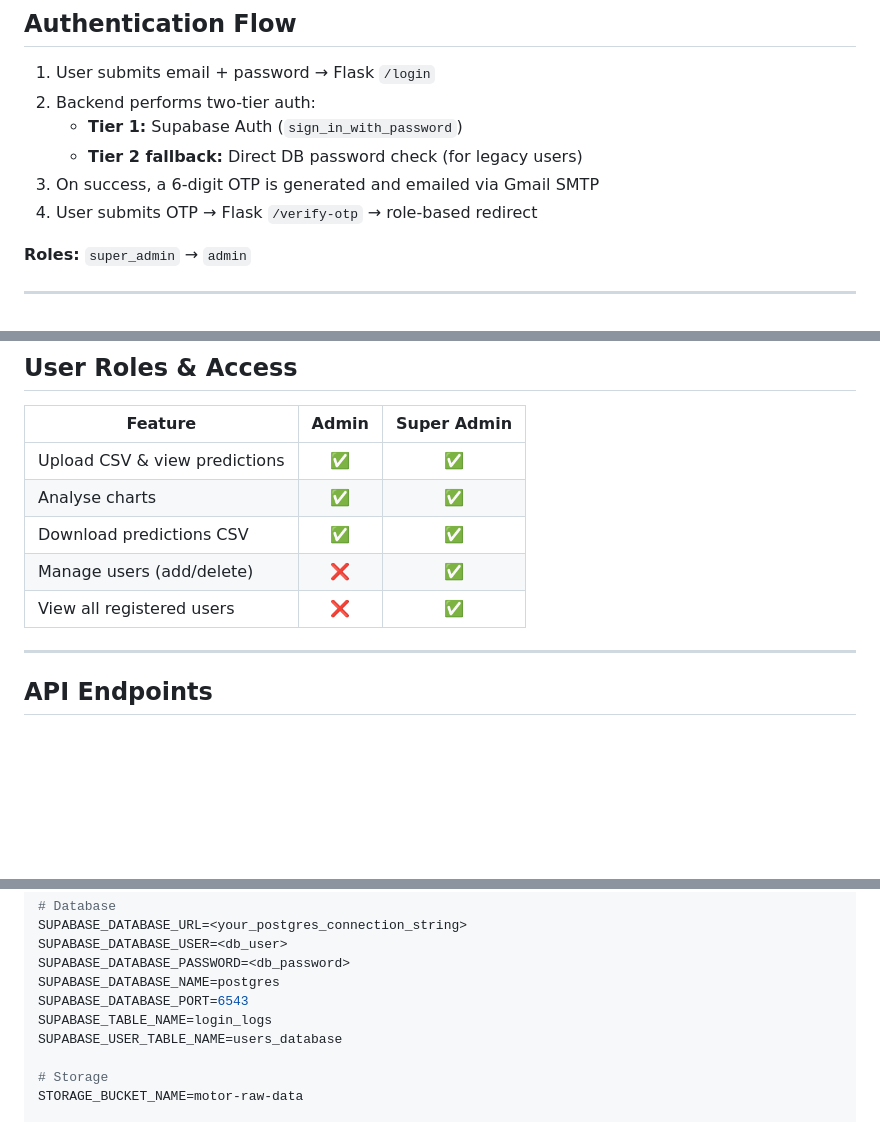
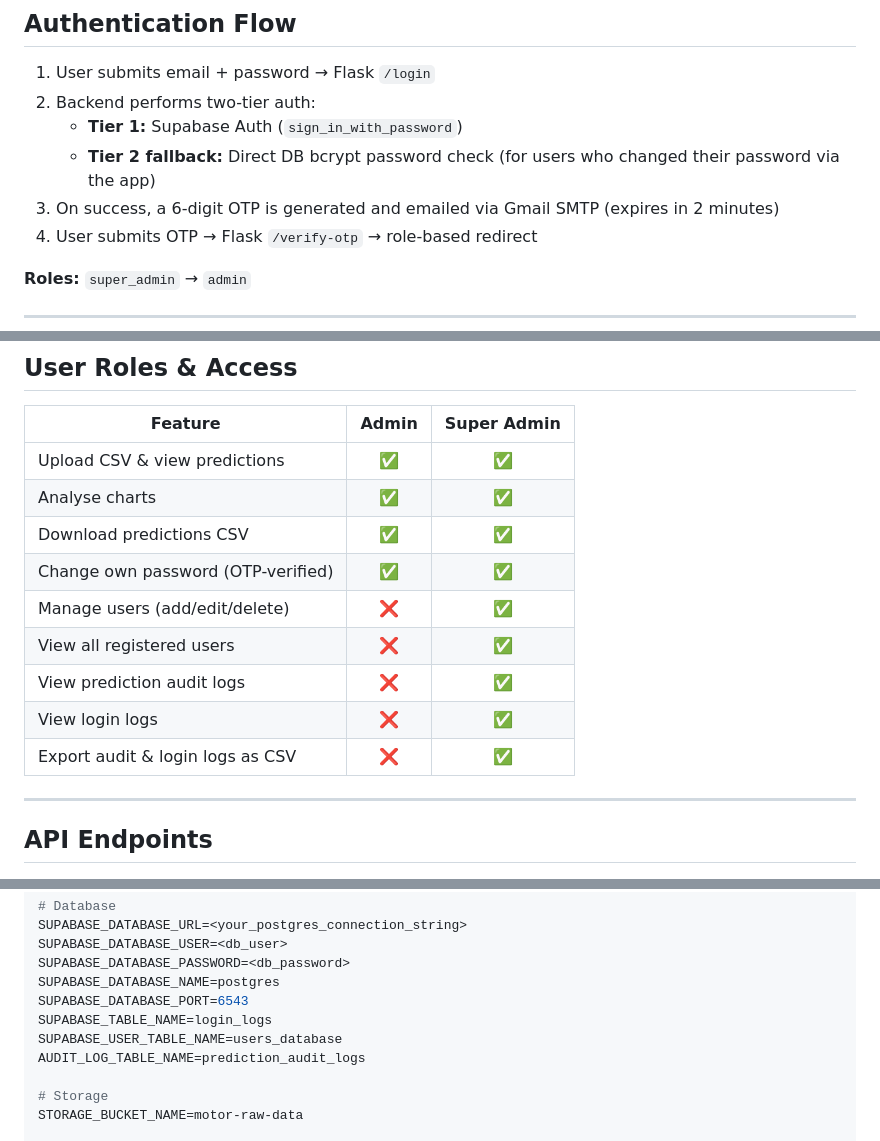
Before and after one commit to megh193/proactiveEquipmentCare, a Markdown page: README.md, 3 parts joined by grey strips. GitHub-like rendering; blank space fills up the shorter version.

```diff
--- a/README.md
+++ b/README.md
@@ -90,8 +93,8 @@ Optimizer: Adam | Loss: Binary Crossentropy
 1. User submits email + password → Flask `/login`
 2. Backend performs two-tier auth:
    - **Tier 1:** Supabase Auth (`sign_in_with_password`)
-   - **Tier 2 fallback:** Direct DB password check (for legacy users)
-3. On success, a 6-digit OTP is generated and emailed via Gmail SMTP
+   - **Tier 2 fallback:** Direct DB bcrypt password check (for users who changed their password via the app)
+3. On success, a 6-digit OTP is generated and emailed via Gmail SMTP (expires in 2 minutes)
 4. User submits OTP → Flask `/verify-otp` → role-based redirect
 
 **Roles:** `super_admin` → `admin`
@@ -105,8 +108,12 @@ Optimizer: Adam | Loss: Binary Crossentropy
 | Upload CSV & view predictions | ✅ | ✅ |
 | Analyse charts | ✅ | ✅ |
 | Download predictions CSV | ✅ | ✅ |
-| Manage users (add/delete) | ❌ | ✅ |
+| Change own password (OTP-verified) | ✅ | ✅ |
+| Manage users (add/edit/delete) | ❌ | ✅ |
 | View all registered users | ❌ | ✅ |
+| View prediction audit logs | ❌ | ✅ |
+| View login logs | ❌ | ✅ |
+| Export audit & login logs as CSV | ❌ | ✅ |
 
 ---
 
@@ -181,6 +227,7 @@ SUPABASE_DATABASE_NAME=postgres
 SUPABASE_DATABASE_PORT=6543
 SUPABASE_TABLE_NAME=login_logs
 SUPABASE_USER_TABLE_NAME=users_database
+AUDIT_LOG_TABLE_NAME=prediction_audit_logs
 
 # Storage
 STORAGE_BUCKET_NAME=motor-raw-data
```
Also changed, not shown: other parts of README.md (+48 -4 lines).
